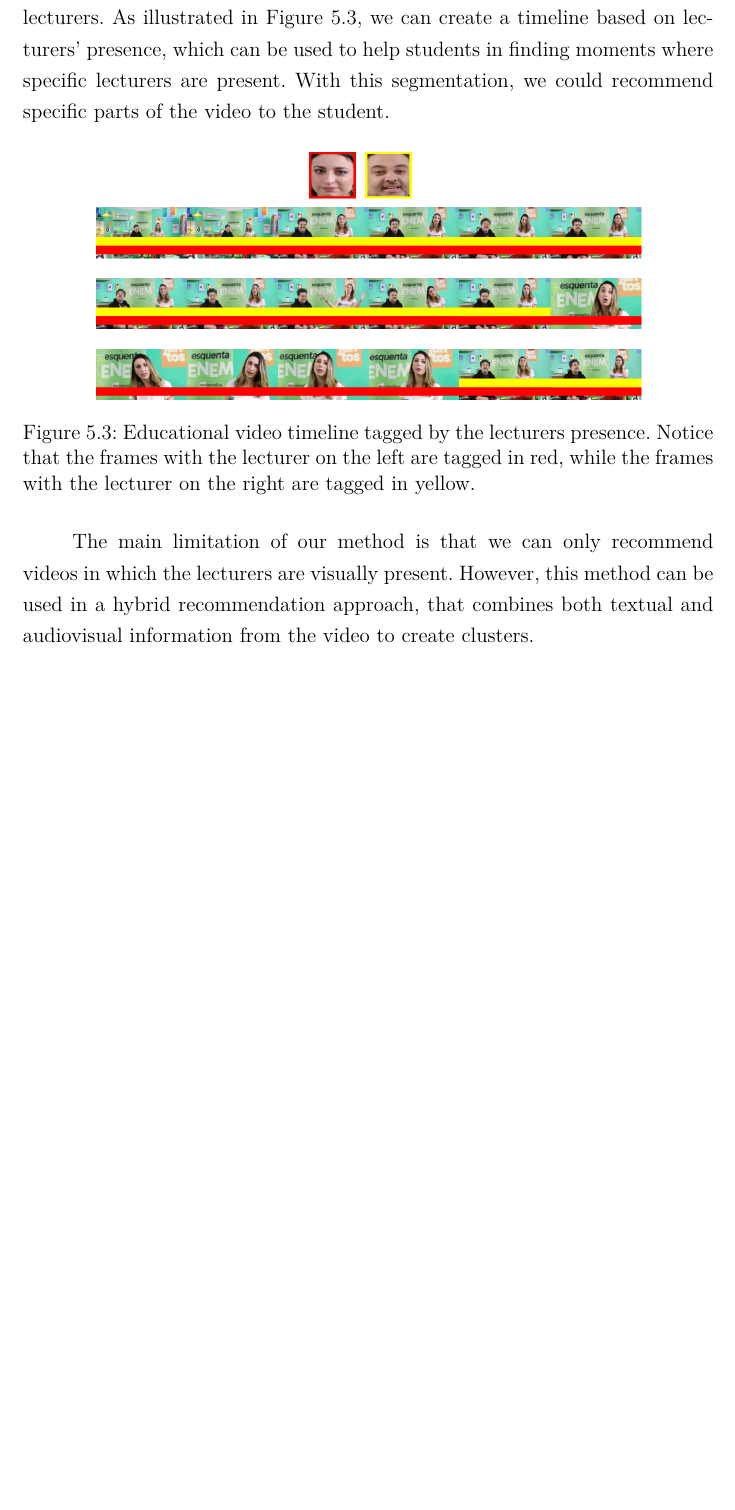
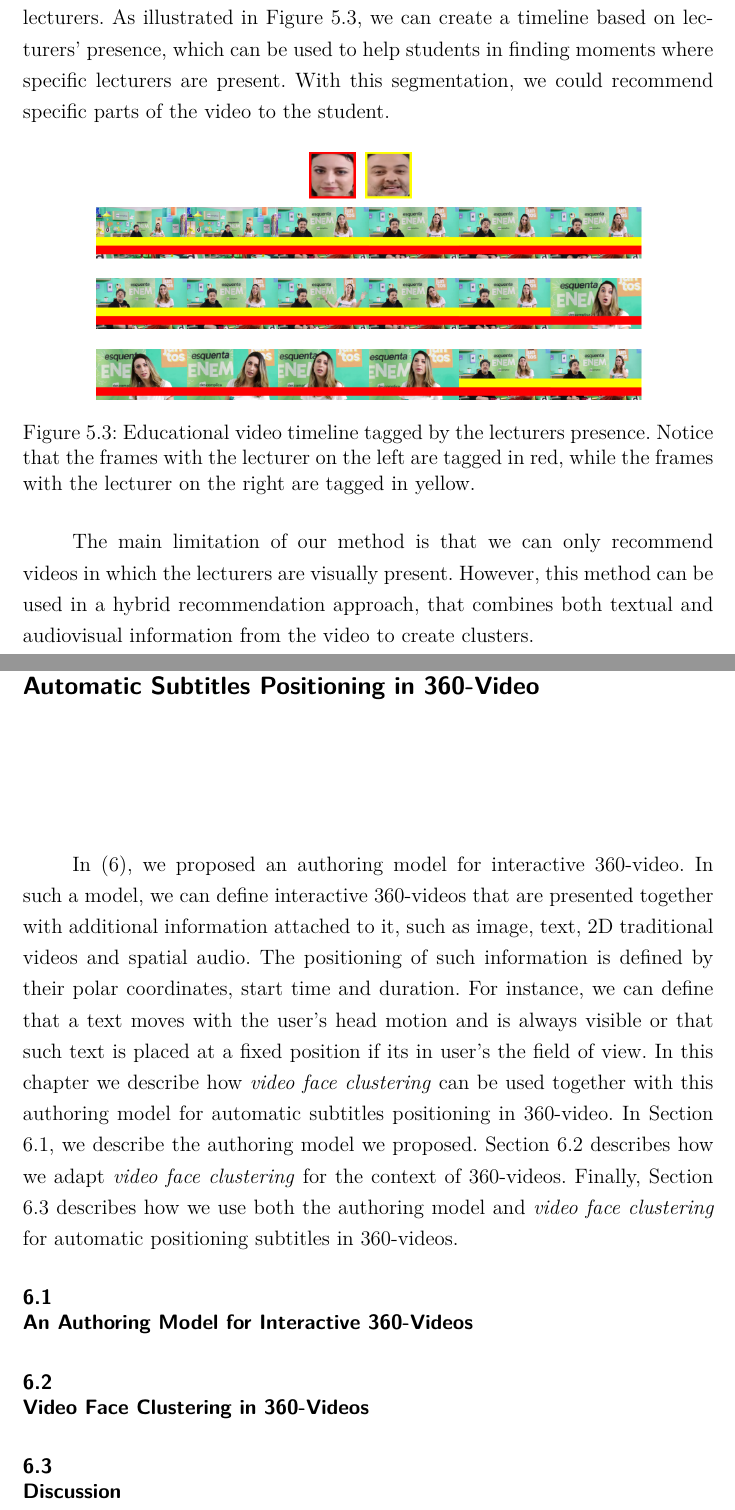
Before and after one commit to paulorcmendes/Dissertation_Paulo_Mendes, a LaTeX thesis (thesis.tex, which reads chapters/06_automatic_subtitles.tex): part of page 46 of 53 before the commit and two parts of pages 46 and 47 of 54 after it, the two joined at a grey line, cut so that both start at the same text, the shorter picture padded with empty space. Compiled offline with pdfLaTeX.

Commit message:
added intro to subtitles positioning

```diff
--- /dev/null
+++ b/chapters/06_automatic_subtitles.tex
@@ -0,0 +1,14 @@
+\newpage
+\chapter{Automatic Subtitles Positioning in 360-Video}
+\label{chap:subtitles_positioning}
+
+In \cite{mendes2020authoring}, we proposed an authoring model for interactive 360-video. In such a model, we can define interactive 360-videos that are presented together with additional information attached to it, such as image, text, 2D traditional videos and spatial audio. The positioning of such information is defined by their polar coordinates, start time and duration. For instance, we can define that a text moves with the user's head motion and is always visible or that such text is placed at a fixed position if its in user's the field of view. In this chapter we describe how \emph{video face clustering} can be used together with this authoring model for automatic subtitles positioning in 360-video. In Section \ref{sec:authoring_model}, we describe the authoring model we proposed. Section \ref{sec:authoring_clustering_360} describes how we adapt \emph{video face clustering} for the context of 360-videos. Finally, Section \ref{sec:authoring_discussion} describes how we use both the authoring model and \emph{video face clustering} for automatic positioning subtitles in 360-videos.
+
+\section{An Authoring Model for Interactive 360-Videos}
+\label{sec:authoring_model}
+
+\section{Video Face Clustering in 360-Videos}
+\label{sec:authoring_clustering_360}
+
+\section{Discussion}
+\label{sec:authoring_discussion}
```
Also changed, not shown: thesis.tex (+1 -0 lines).
